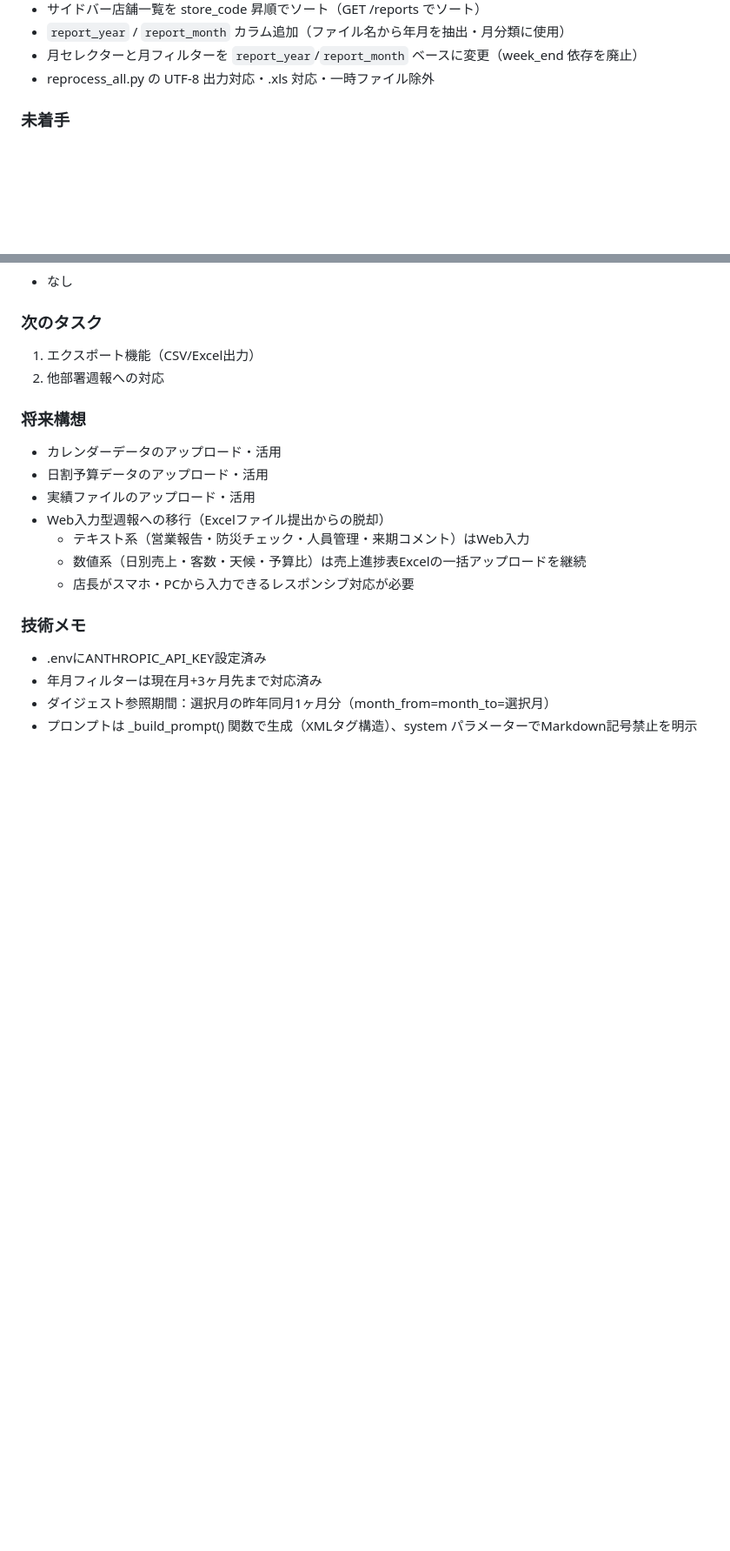
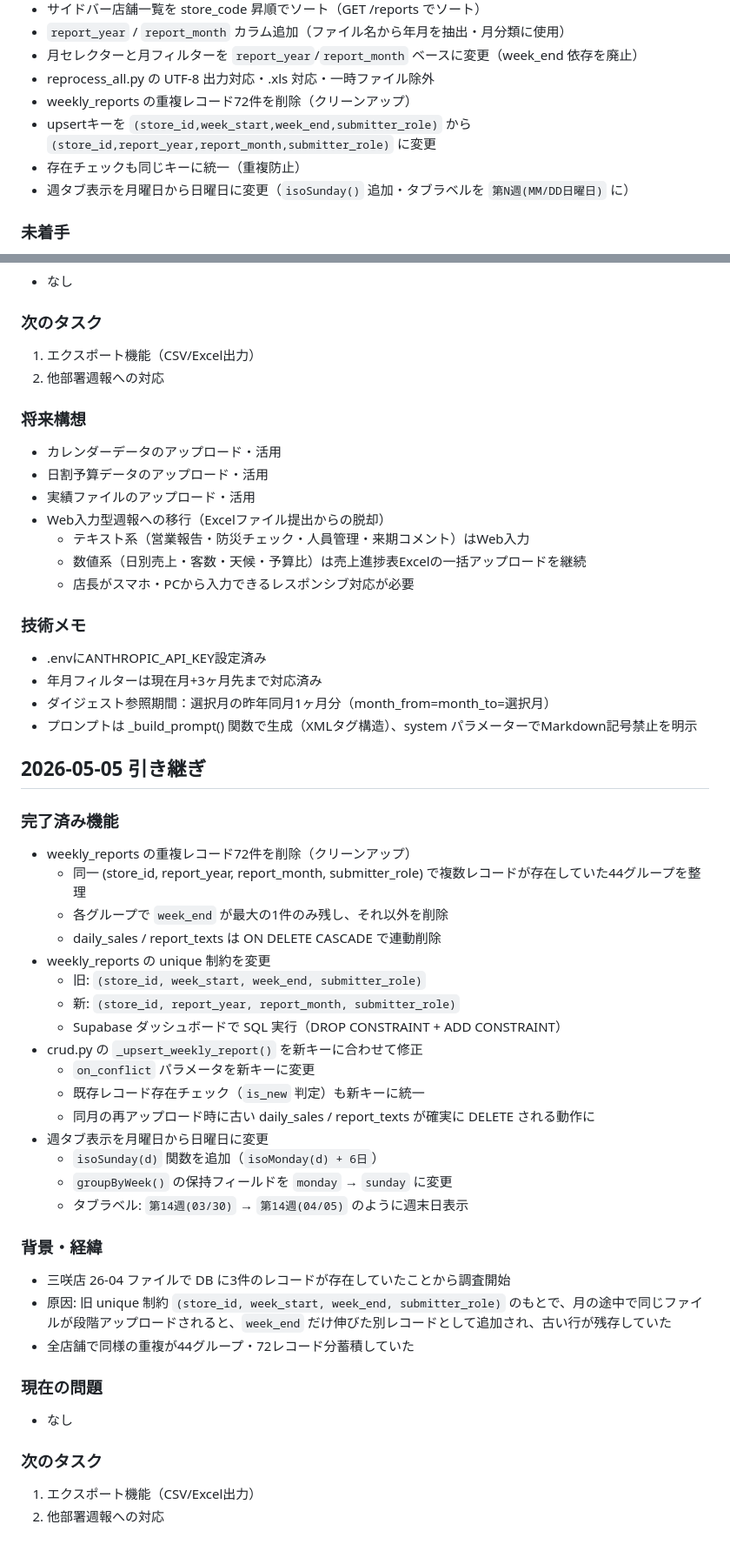
Before and after one commit to m-magata/weekly-report-kb, a Markdown page: .claude/CLAUDE.md, 2 parts joined by grey strips. Shown at 87% size. Rendered like a GitHub page; blank space fills up the shorter version.

Commit message:
docs: CLAUDE.md に 2026-05-05 作業内容を追記・unique制約定義を更新
Co-Authored-By: Claude Opus 4.7 (1M context) <noreply@anthropic.com>

```diff
--- a/.claude/CLAUDE.md
+++ b/.claude/CLAUDE.md
@@ -267,6 +267,10 @@ SUPABASE_KEY=<anon key>
 - `report_year` / `report_month` カラム追加（ファイル名から年月を抽出・月分類に使用）
 - 月セレクターと月フィルターを `report_year`/`report_month` ベースに変更（week_end 依存を廃止）
 - reprocess_all.py の UTF-8 出力対応・.xls 対応・一時ファイル除外
+- weekly_reports の重複レコード72件を削除（クリーンアップ）
+- upsertキーを `(store_id,week_start,week_end,submitter_role)` から `(store_id,report_year,report_month,submitter_role)` に変更
+- 存在チェックも同じキーに統一（重複防止）
+- 週タブ表示を月曜日から日曜日に変更（`isoSunday()` 追加・タブラベルを `第N週(MM/DD日曜日)` に）
 
 ### 未着手
 1. **未提出店舗グレーアウト** — m_store 全23店舗を取得し、週報未提出店舗をサイドバーにグレー表示
@@ -347,3 +351,35 @@ SUPABASE_KEY=<anon key>
 - 年月フィルターは現在月+3ヶ月先まで対応済み
 - ダイジェスト参照期間：選択月の昨年同月1ヶ月分（month_from=month_to=選択月）
 - プロンプトは _build_prompt() 関数で生成（XMLタグ構造）、system パラメーターでMarkdown記号禁止を明示
+
+## 2026-05-05 引き継ぎ
+
+### 完了済み機能
+- weekly_reports の重複レコード72件を削除（クリーンアップ）
+  - 同一 (store_id, report_year, report_month, submitter_role) で複数レコードが存在していた44グループを整理
+  - 各グループで `week_end` が最大の1件のみ残し、それ以外を削除
+  - daily_sales / report_texts は ON DELETE CASCADE で連動削除
+- weekly_reports の unique 制約を変更
+  - 旧: `(store_id, week_start, week_end, submitter_role)`
+  - 新: `(store_id, report_year, report_month, submitter_role)`
+  - Supabase ダッシュボードで SQL 実行（DROP CONSTRAINT + ADD CONSTRAINT）
+- crud.py の `_upsert_weekly_report()` を新キーに合わせて修正
+  - `on_conflict` パラメータを新キーに変更
+  - 既存レコード存在チェック（`is_new` 判定）も新キーに統一
+  - 同月の再アップロード時に古い daily_sales / report_texts が確実に DELETE される動作に
+- 週タブ表示を月曜日から日曜日に変更
+  - `isoSunday(d)` 関数を追加（`isoMonday(d) + 6日`）
+  - `groupByWeek()` の保持フィールドを `monday` → `sunday` に変更
+  - タブラベル: `第14週(03/30)` → `第14週(04/05)` のように週末日表示
+
+### 背景・経緯
+- 三咲店 26-04 ファイルで DB に3件のレコードが存在していたことから調査開始
+- 原因: 旧 unique 制約 `(store_id, week_start, week_end, submitter_role)` のもとで、月の途中で同じファイルが段階アップロードされると、`week_end` だけ伸びた別レコードとして追加され、古い行が残存していた
+- 全店舗で同様の重複が44グループ・72レコード分蓄積していた
+
+### 現在の問題
+- なし
+
+### 次のタスク
+1. エクスポート機能（CSV/Excel出力）
+2. 他部署週報への対応
```
Also changed, not shown: other parts of .claude/CLAUDE.md (+1 -1 lines).
